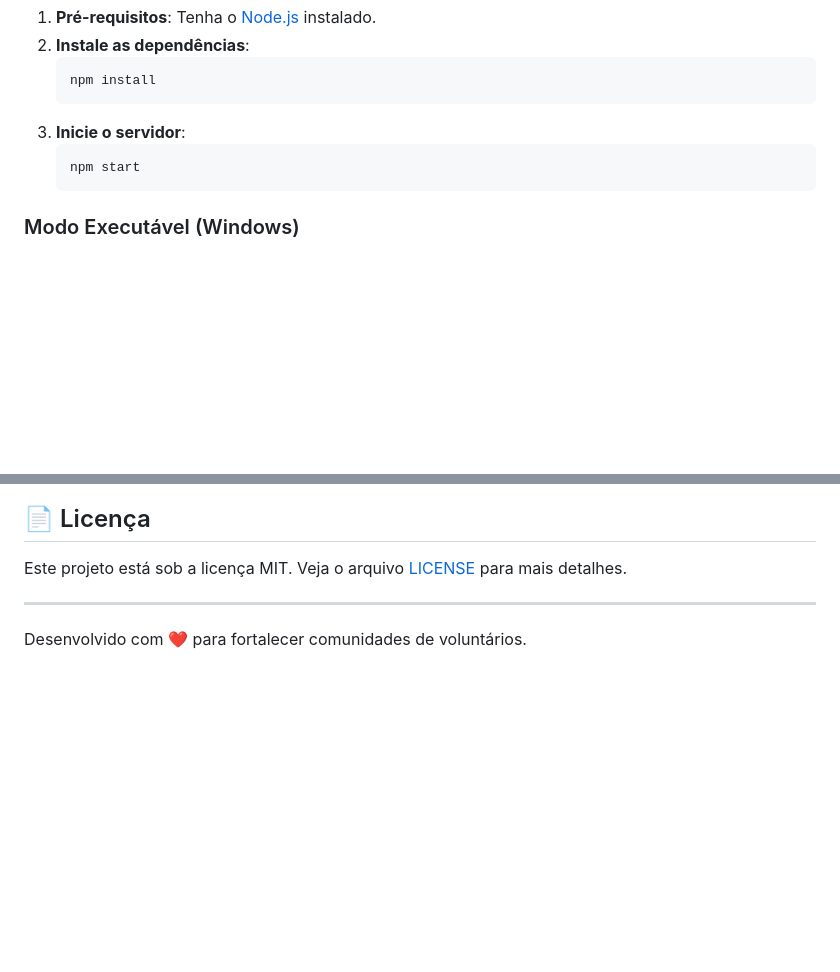
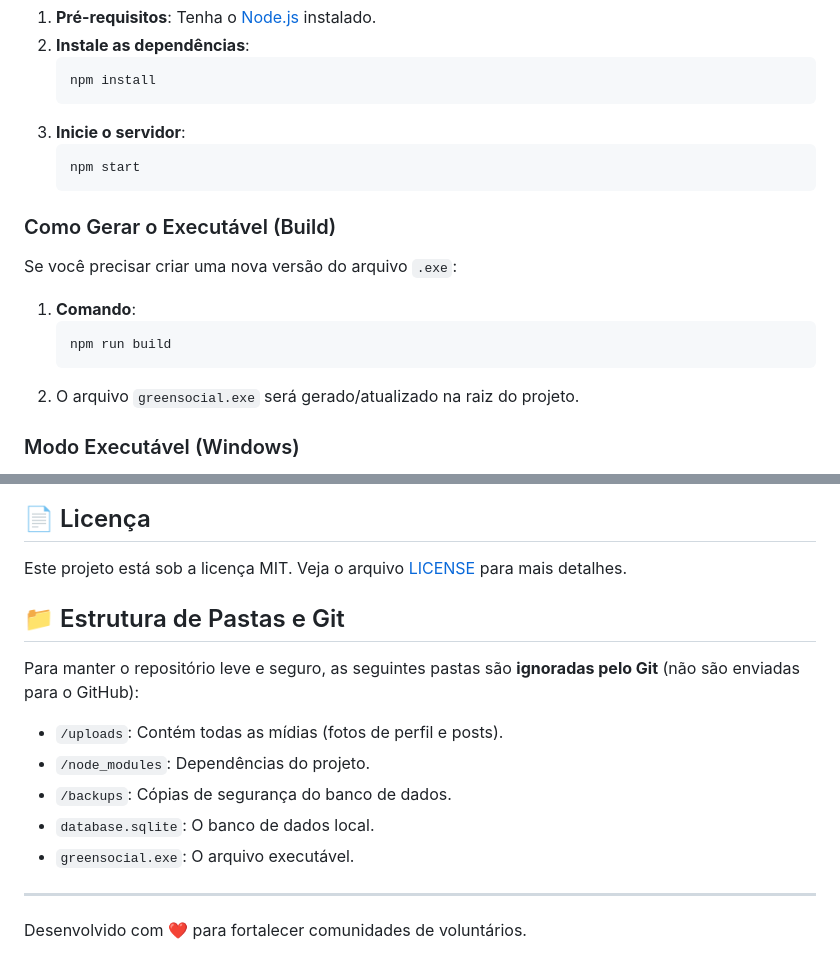
Before and after one commit to danilopa88/greensocial, a Markdown page: README.md, 2 parts joined by grey strips. Drawn GitHub-style; blank space fills up the shorter version.

Commit message:
docs: update README with build instructions and git structure info

````diff
--- a/README.md
+++ b/README.md
@@ -37,6 +37,14 @@
     npm start
     ```
 
+### Como Gerar o Executável (Build)
+Se você precisar criar uma nova versão do arquivo `.exe`:
+1.  **Comando**:
+    ```bash
+    npm run build
+    ```
+2.  O arquivo `greensocial.exe` será gerado/atualizado na raiz do projeto.
+
 ### Modo Executável (Windows)
 Se você já possui o arquivo `greensocial.exe`, basta executá-lo. O sistema criará automaticamente as pastas de banco de dados e uploads necessárias.
 
@@ -58,5 +66,14 @@ O Greensocial foi construído com foco em integridade:
 
 Este projeto está sob a licença MIT. Veja o arquivo [LICENSE](LICENSE) para mais detalhes.
 
+## 📁 Estrutura de Pastas e Git
+
+Para manter o repositório leve e seguro, as seguintes pastas são **ignoradas pelo Git** (não são enviadas para o GitHub):
+- `/uploads`: Contém todas as mídias (fotos de perfil e posts).
+- `/node_modules`: Dependências do projeto.
+- `/backups`: Cópias de segurança do banco de dados.
+- `database.sqlite`: O banco de dados local.
+- `greensocial.exe`: O arquivo executável.
+
 ---
 Desenvolvido com ❤️ para fortalecer comunidades de voluntários.
````
